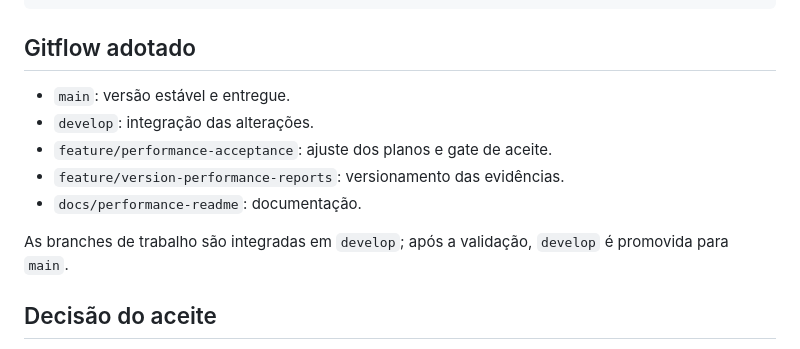
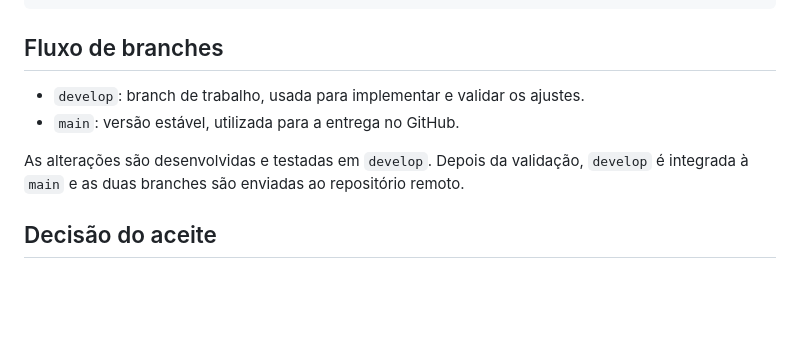
Before and after one commit to vmarchioli90/Pessoal, a Markdown page: blazedemo-performance-tests/README.md, the part around the change. GitHub-like rendering; blank space fills up the shorter version.

Commit message:
docs: simplify branch workflow

````diff
--- a/blazedemo-performance-tests/README.md
+++ b/blazedemo-performance-tests/README.md
@@ -154,15 +154,12 @@ blazedemo-performance-tests/
 └── README.md
 ```
 
-## Gitflow adotado
+## Fluxo de branches
 
-- `main`: versão estável e entregue.
-- `develop`: integração das alterações.
-- `feature/performance-acceptance`: ajuste dos planos e gate de aceite.
-- `feature/version-performance-reports`: versionamento das evidências.
-- `docs/performance-readme`: documentação.
+- `develop`: branch de trabalho, usada para implementar e validar os ajustes.
+- `main`: versão estável, utilizada para a entrega no GitHub.
 
-As branches de trabalho são integradas em `develop`; após a validação, `develop` é promovida para `main`.
+As alterações são desenvolvidas e testadas em `develop`. Depois da validação, `develop` é integrada à `main` e as duas branches são enviadas ao repositório remoto.
 
 ## Decisão do aceite
 
````
